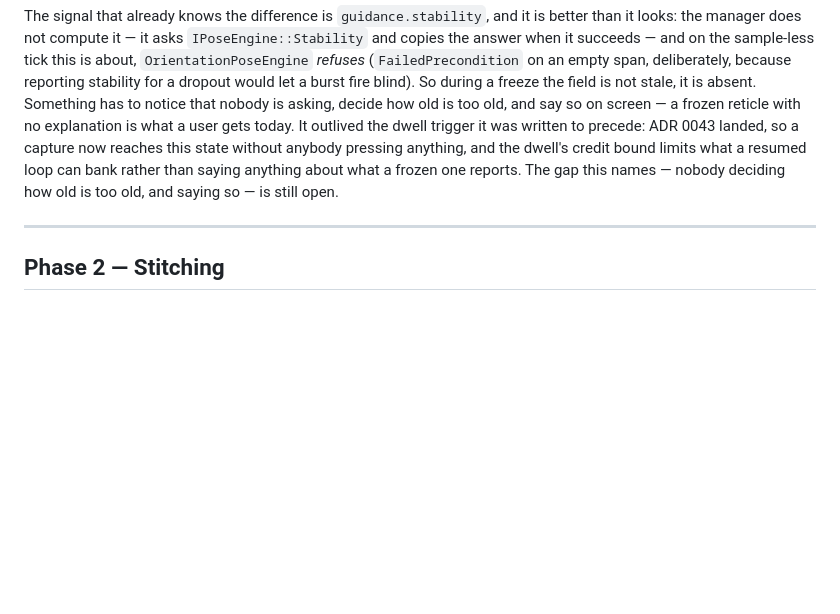
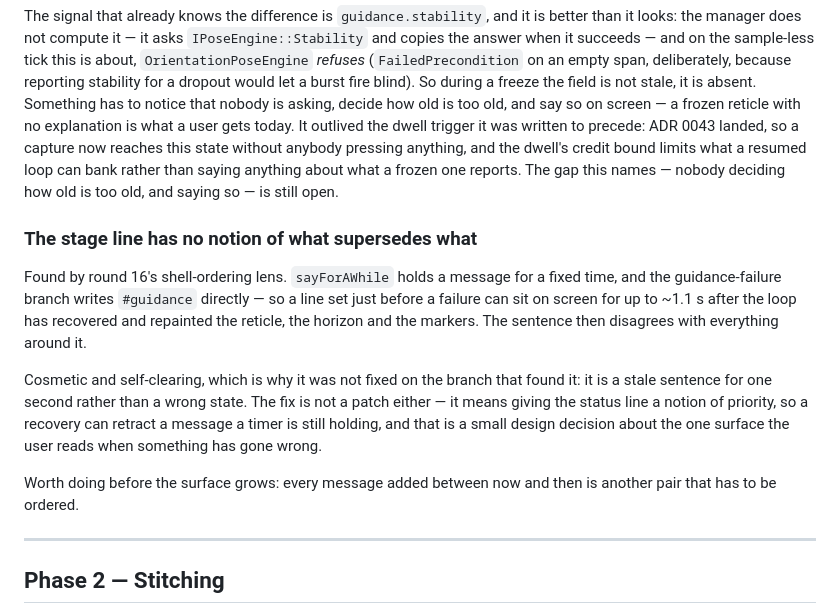
Before and after one commit to h3ll5ur7er/sphanorama, a Markdown page: docs/06-roadmap.md, the part around the change. Drawn GitHub-style; blank space fills up the shorter version.

Commit message:
Record the stage line's missing message priority
Round 16's shell-ordering lens: `sayForAWhile` holds a message for a fixed
time and the guidance-failure branch writes the row directly, so a line set
before a failure outlives a recovery by up to a second. Cosmetic and
self-clearing, and the fix is a design decision about the status line rather
than a patch -- so it is written down rather than taken on by a branch that
is closing.

Co-Authored-By: Claude Opus 5 <noreply@anthropic.com>
Claude-Session: https://claude.ai/code/session_01S8JsWaSbqFmrXZHXEJoXcp

```diff
--- a/docs/06-roadmap.md
+++ b/docs/06-roadmap.md
@@ -707,6 +707,22 @@ to precede: ADR 0043 landed, so a capture now reaches this state without anybody
 and the dwell's credit bound limits what a resumed loop can bank rather than saying anything about
 what a frozen one reports. The gap this names — nobody deciding how old is too old, and saying so — is still open.
 
+### The stage line has no notion of what supersedes what
+
+Found by round 16's shell-ordering lens. `sayForAWhile` holds a message for a fixed time, and the
+guidance-failure branch writes `#guidance` directly — so a line set just before a failure can sit
+on screen for up to ~1.1 s after the loop has recovered and repainted the reticle, the horizon and
+the markers. The sentence then disagrees with everything around it.
+
+Cosmetic and self-clearing, which is why it was not fixed on the branch that found it: it is a
+stale sentence for one second rather than a wrong state. The fix is not a patch either — it means
+giving the status line a notion of priority, so a recovery can retract a message a timer is still
+holding, and that is a small design decision about the one surface the user reads when something
+has gone wrong.
+
+Worth doing before the surface grows: every message added between now and then is another pair
+that has to be ordered.
+
 ---
 
 ## Phase 2 — Stitching
```
